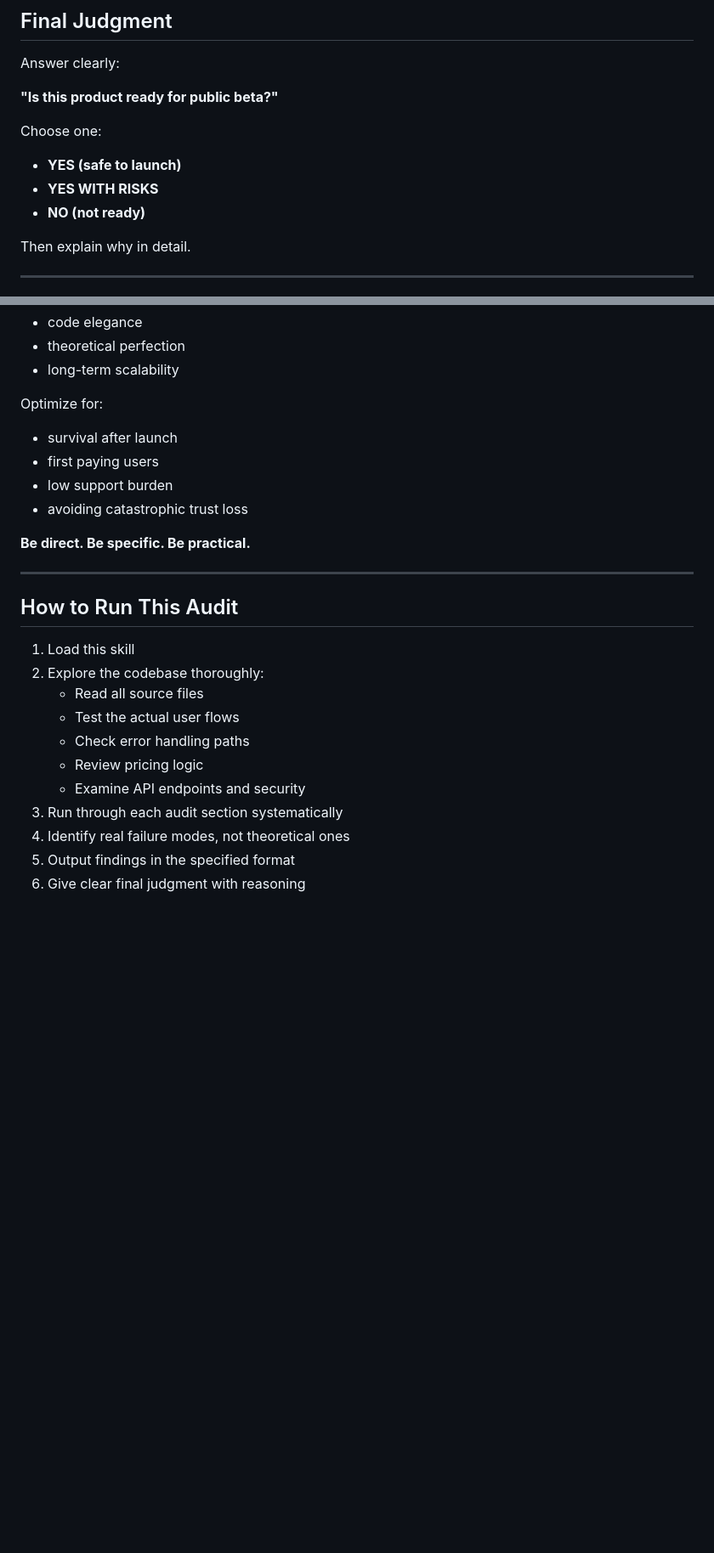
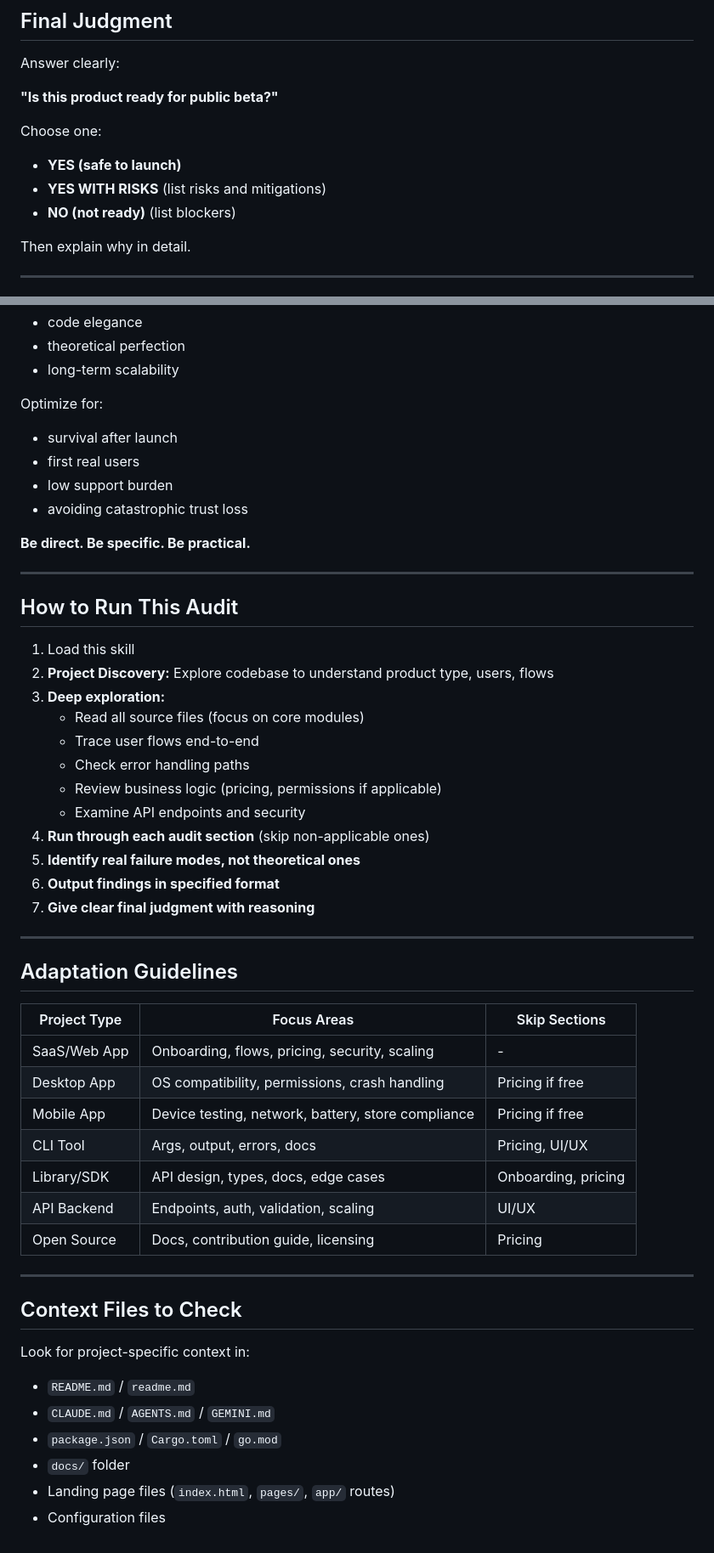
Before and after one commit to timwuhaotian/skills, a Markdown page: audit-pre-release/SKILL.md, 2 parts joined by grey strips. Shown at 85% size. GitHub-like rendering; blank space fills up the shorter version.

```diff
--- a/audit-pre-release/SKILL.md
+++ b/audit-pre-release/SKILL.md
@@ -196,8 +231,8 @@ Answer clearly:
 Choose one:
 
 - **YES (safe to launch)**
-- **YES WITH RISKS**
-- **NO (not ready)**
+- **YES WITH RISKS** (list risks and mitigations)
+- **NO (not ready)** (list blockers)
 
 Then explain why in detail.
 
@@ -214,7 +249,7 @@ Do NOT optimize for:
 Optimize for:
 
 - survival after launch
-- first paying users
+- first real users
 - low support burden
 - avoiding catastrophic trust loss
 
@@ -225,13 +260,41 @@ Optimize for:
 ## How to Run This Audit
 
 1. Load this skill
-2. Explore the codebase thoroughly:
-   - Read all source files
-   - Test the actual user flows
+2. **Project Discovery:** Explore codebase to understand product type, users, flows
+3. **Deep exploration:**
+   - Read all source files (focus on core modules)
+   - Trace user flows end-to-end
    - Check error handling paths
-   - Review pricing logic
+   - Review business logic (pricing, permissions if applicable)
    - Examine API endpoints and security
-3. Run through each audit section systematically
-4. Identify real failure modes, not theoretical ones
-5. Output findings in the specified format
-6. Give clear final judgment with reasoning
+4. **Run through each audit section** (skip non-applicable ones)
+5. **Identify real failure modes, not theoretical ones**
+6. **Output findings in specified format**
+7. **Give clear final judgment with reasoning**
+
+---
+
+## Adaptation Guidelines
+
+| Project Type | Focus Areas                                        | Skip Sections       |
+| ------------ | -------------------------------------------------- | ------------------- |
+| SaaS/Web App | Onboarding, flows, pricing, security, scaling      | -                   |
+| Desktop App  | OS compatibility, permissions, crash handling      | Pricing if free     |
+| Mobile App   | Device testing, network, battery, store compliance | Pricing if free     |
+| CLI Tool     | Args, output, errors, docs                         | Pricing, UI/UX      |
+| Library/SDK  | API design, types, docs, edge cases                | Onboarding, pricing |
+| API Backend  | Endpoints, auth, validation, scaling               | UI/UX               |
+| Open Source  | Docs, contribution guide, licensing                | Pricing             |
+
+---
+
+## Context Files to Check
+
+Look for project-specific context in:
+
+- `README.md` / `readme.md`
+- `CLAUDE.md` / `AGENTS.md` / `GEMINI.md`
+- `package.json` / `Cargo.toml` / `go.mod`
+- `docs/` folder
+- Landing page files (`index.html`, `pages/`, `app/` routes)
+- Configuration files
```
Also changed, not shown: other parts of audit-pre-release/SKILL.md (+101 -66 lines).
